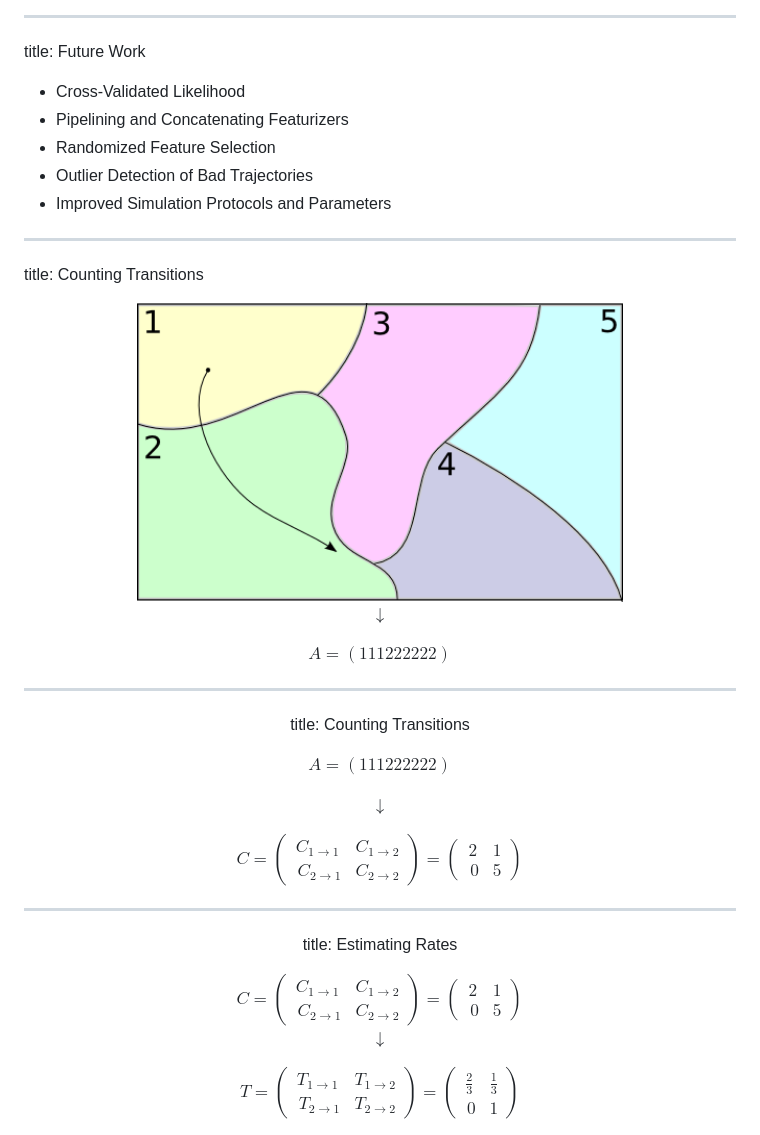
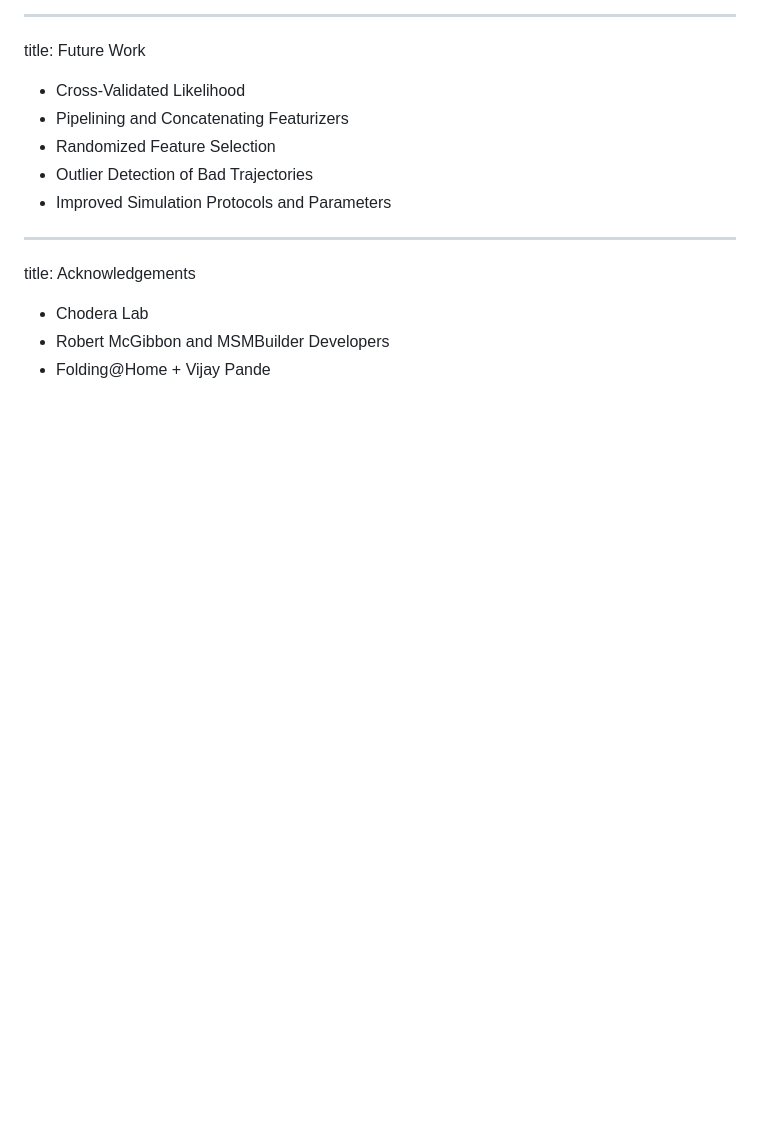
Before and after one commit to kyleabeauchamp/CBioTalk2014, a Markdown page: slides.md, the part around the change printed below. GitHub-like rendering; blank space fills up the shorter version.

```diff
--- a/slides.md
+++ b/slides.md
@@ -240,37 +251,8 @@ title: Future Work
 
 
 ---
-title: Counting Transitions
+title: Acknowledgements
 
-<center>
-
-<img height=300 src=figures/NewPaths-2State.png />
-
-$\downarrow$
-
-$A = (111222222)$
-
----
-title: Counting Transitions
-
-<center>
-
-$A = (111222222)$
-
-$\downarrow$
-
-$C = \begin{pmatrix} C_{1\rightarrow 1} & C_{1\rightarrow 2} \\\ C_{2 \rightarrow 1} & C_{2 \rightarrow 2} \end{pmatrix} =  \begin{pmatrix}2 & 1 \\\ 0 & 5\end{pmatrix}$
-
-</center>
-
----
-title: Estimating Rates
-
-<center>
-$C = \begin{pmatrix} C_{1\rightarrow 1} & C_{1\rightarrow 2} \\\ C_{2 \rightarrow 1} & C_{2 \rightarrow 2} \end{pmatrix} = \begin{pmatrix}2 & 1 \\\ 0 & 5\end{pmatrix}$
-
-$\downarrow$
-
-$T = \begin{pmatrix} T_{1\rightarrow 1} & T_{1\rightarrow 2} \\\ T_{2 \rightarrow 1} & T_{2 \rightarrow 2} \end{pmatrix} = \begin{pmatrix}\frac{2}{3} & \frac{1}{3} \\\ 0 & 1\end{pmatrix}$
-
-</center>
+- Chodera Lab
+- Robert McGibbon and MSMBuilder Developers
+- Folding@Home + Vijay Pande
```
Also changed, not shown: other parts of slides.md (+29 -18 lines), figures/gprc_ligands.jpg (added), 1 other file.
